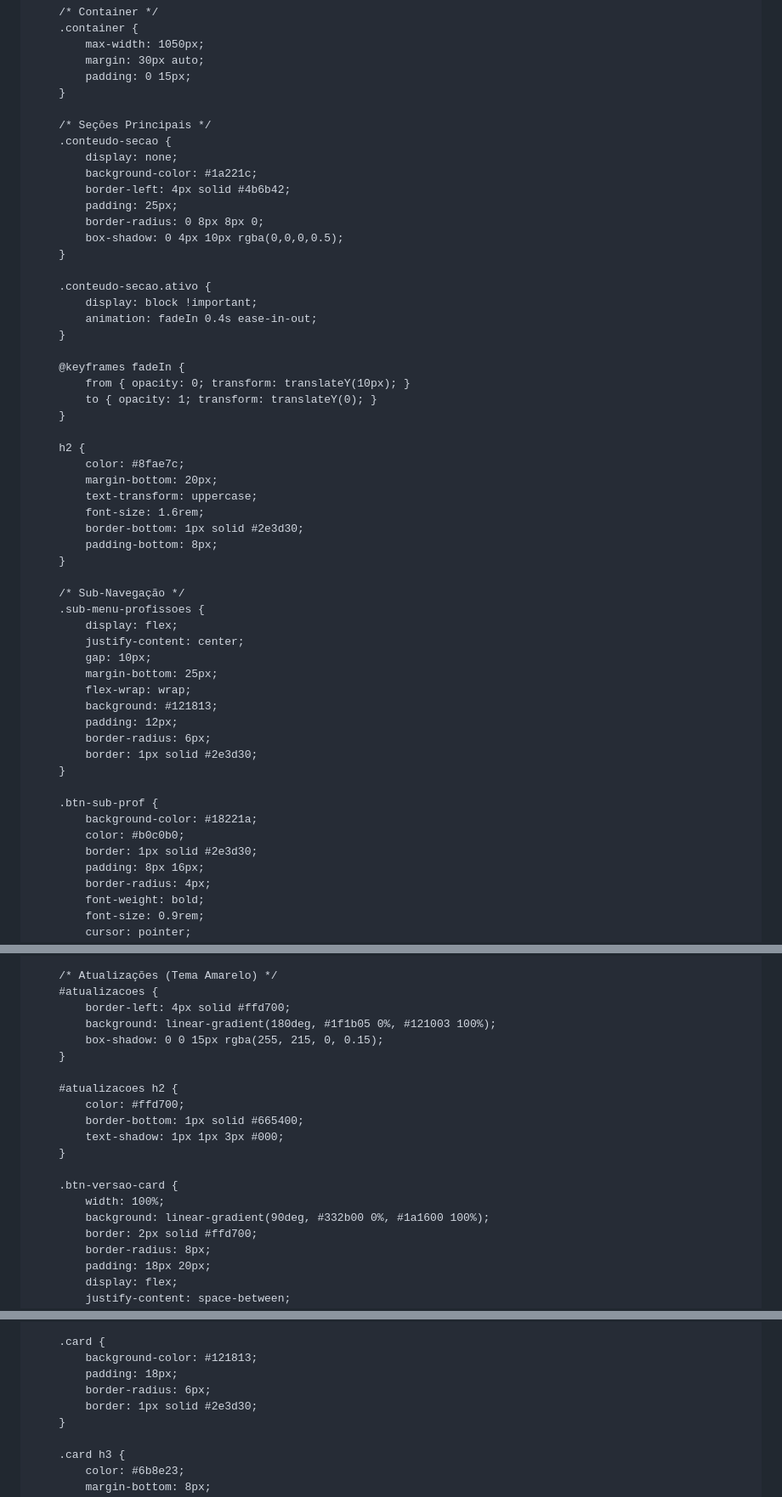
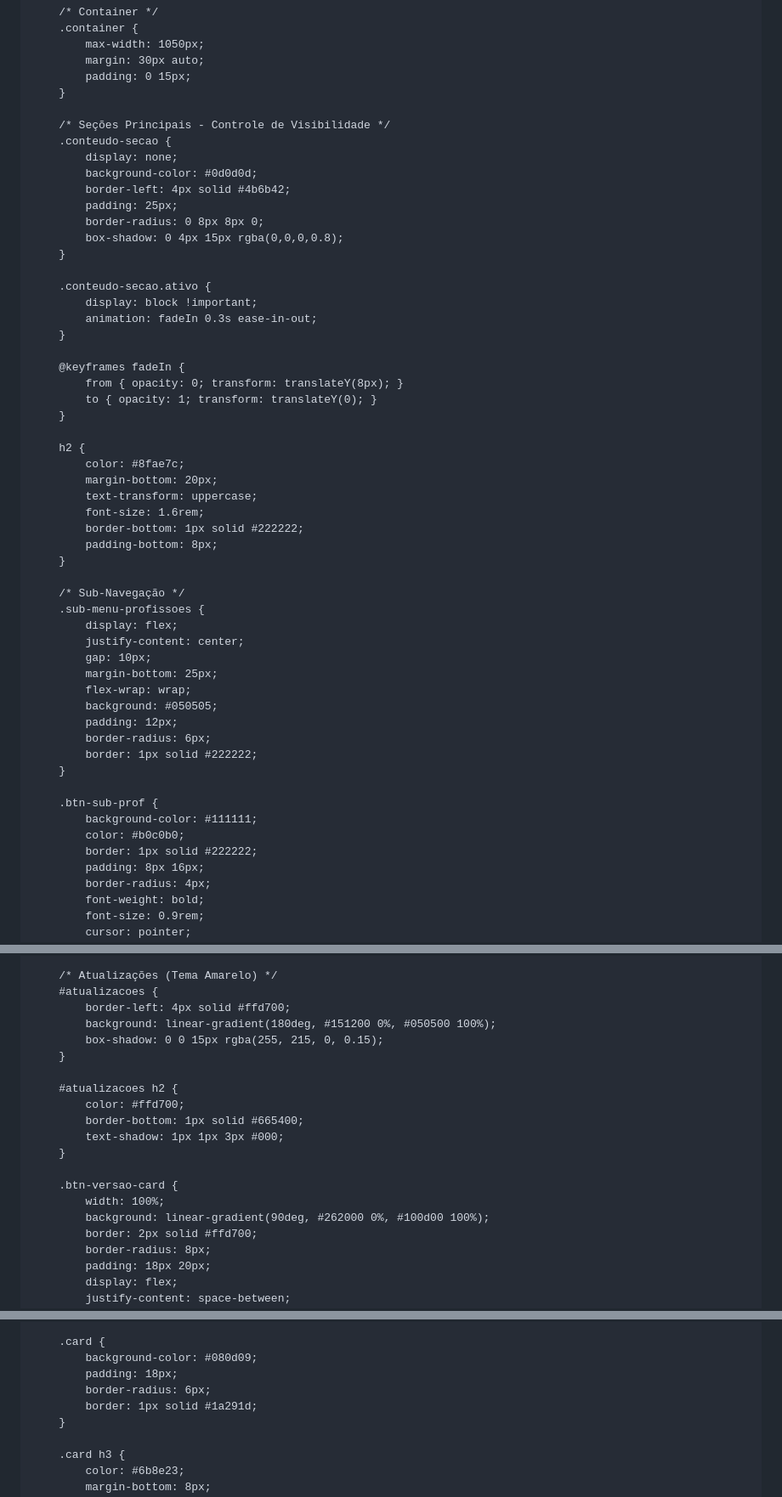
Before and after one commit to RogueTrooper1997/site-hmo, a Markdown page: README.md, 3 parts joined by grey strips. Shown at 85% size. GitHub-like rendering.

```diff
--- a/README.md
+++ b/README.md
@@ -94,23 +103,23 @@
             padding: 0 15px;
         }
 
-        /* Seções Principais */
+        /* Seções Principais - Controle de Visibilidade */
         .conteudo-secao {
             display: none;
-            background-color: #1a221c;
+            background-color: #0d0d0d;
             border-left: 4px solid #4b6b42;
             padding: 25px;
             border-radius: 0 8px 8px 0;
-            box-shadow: 0 4px 10px rgba(0,0,0,0.5);
+            box-shadow: 0 4px 15px rgba(0,0,0,0.8);
         }
 
         .conteudo-secao.ativo {
             display: block !important;
-            animation: fadeIn 0.4s ease-in-out;
+            animation: fadeIn 0.3s ease-in-out;
         }
 
         @keyframes fadeIn {
-            from { opacity: 0; transform: translateY(10px); }
+            from { opacity: 0; transform: translateY(8px); }
             to { opacity: 1; transform: translateY(0); }
         }
 
@@ -119,7 +128,7 @@
             margin-bottom: 20px;
             text-transform: uppercase;
             font-size: 1.6rem;
-            border-bottom: 1px solid #2e3d30;
+            border-bottom: 1px solid #222222;
             padding-bottom: 8px;
         }
 
@@ -130,16 +139,16 @@
             gap: 10px;
             margin-bottom: 25px;
             flex-wrap: wrap;
-            background: #121813;
+            background: #050505;
             padding: 12px;
             border-radius: 6px;
-            border: 1px solid #2e3d30;
+            border: 1px solid #222222;
         }
 
         .btn-sub-prof {
-            background-color: #18221a;
+            background-color: #111111;
             color: #b0c0b0;
-            border: 1px solid #2e3d30;
+            border: 1px solid #222222;
             padding: 8px 16px;
             border-radius: 4px;
             font-weight: bold;
@@ -351,7 +359,7 @@
         /* Atualizações (Tema Amarelo) */
         #atualizacoes {
             border-left: 4px solid #ffd700;
-            background: linear-gradient(180deg, #1f1b05 0%, #121003 100%);
+            background: linear-gradient(180deg, #151200 0%, #050500 100%);
             box-shadow: 0 0 15px rgba(255, 215, 0, 0.15);
         }
 
@@ -363,7 +371,7 @@
 
         .btn-versao-card {
             width: 100%;
-            background: linear-gradient(90deg, #332b00 0%, #1a1600 100%);
+            background: linear-gradient(90deg, #262000 0%, #100d00 100%);
             border: 2px solid #ffd700;
             border-radius: 8px;
             padding: 18px 20px;
@@ -475,10 +483,10 @@
         }
 
         .card {
-            background-color: #121813;
+            background-color: #080d09;
             padding: 18px;
             border-radius: 6px;
-            border: 1px solid #2e3d30;
+            border: 1px solid #1a291d;
         }
 
         .card h3 {
```
Also changed, not shown: other parts of README.md (+46 -40 lines).
